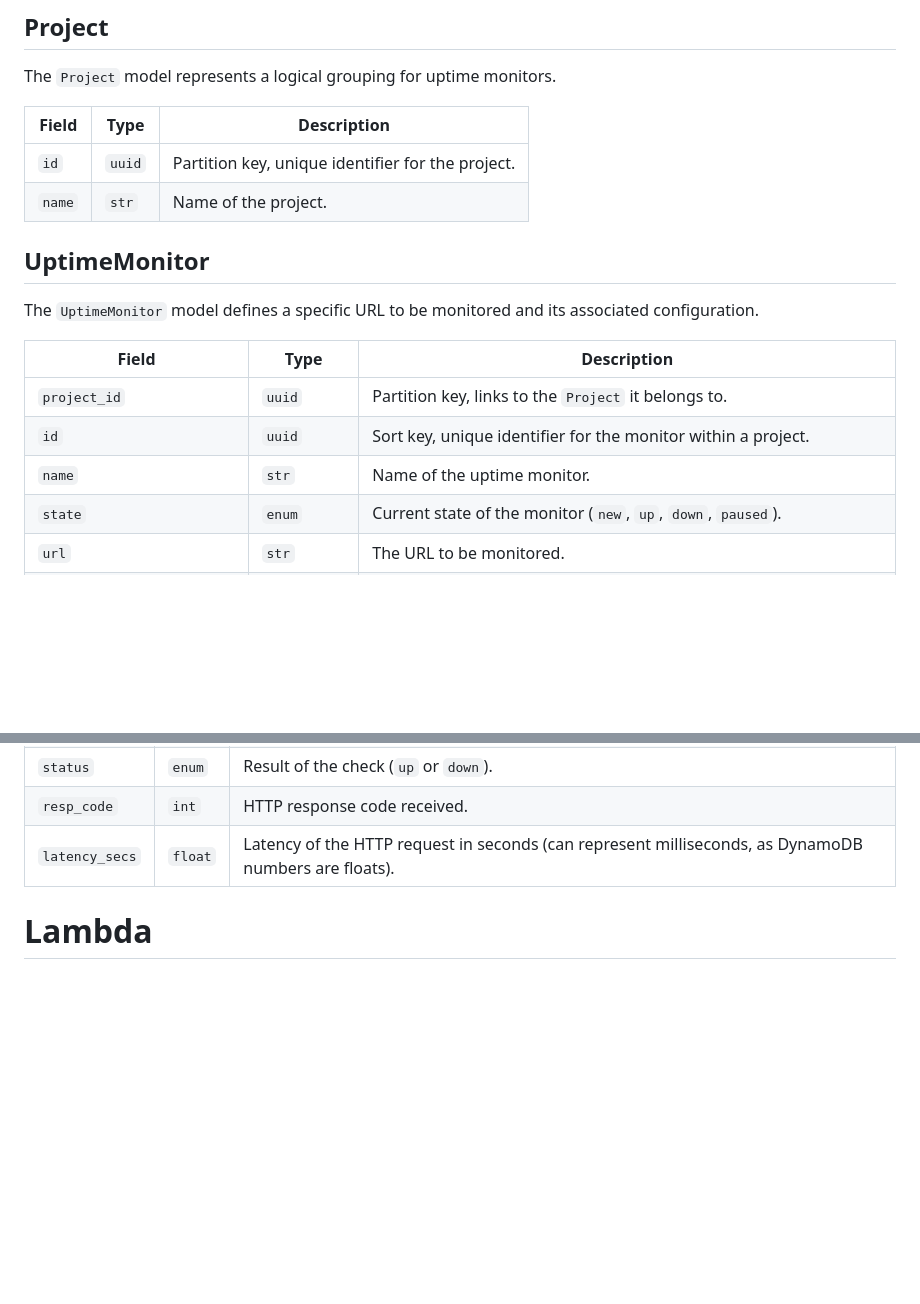
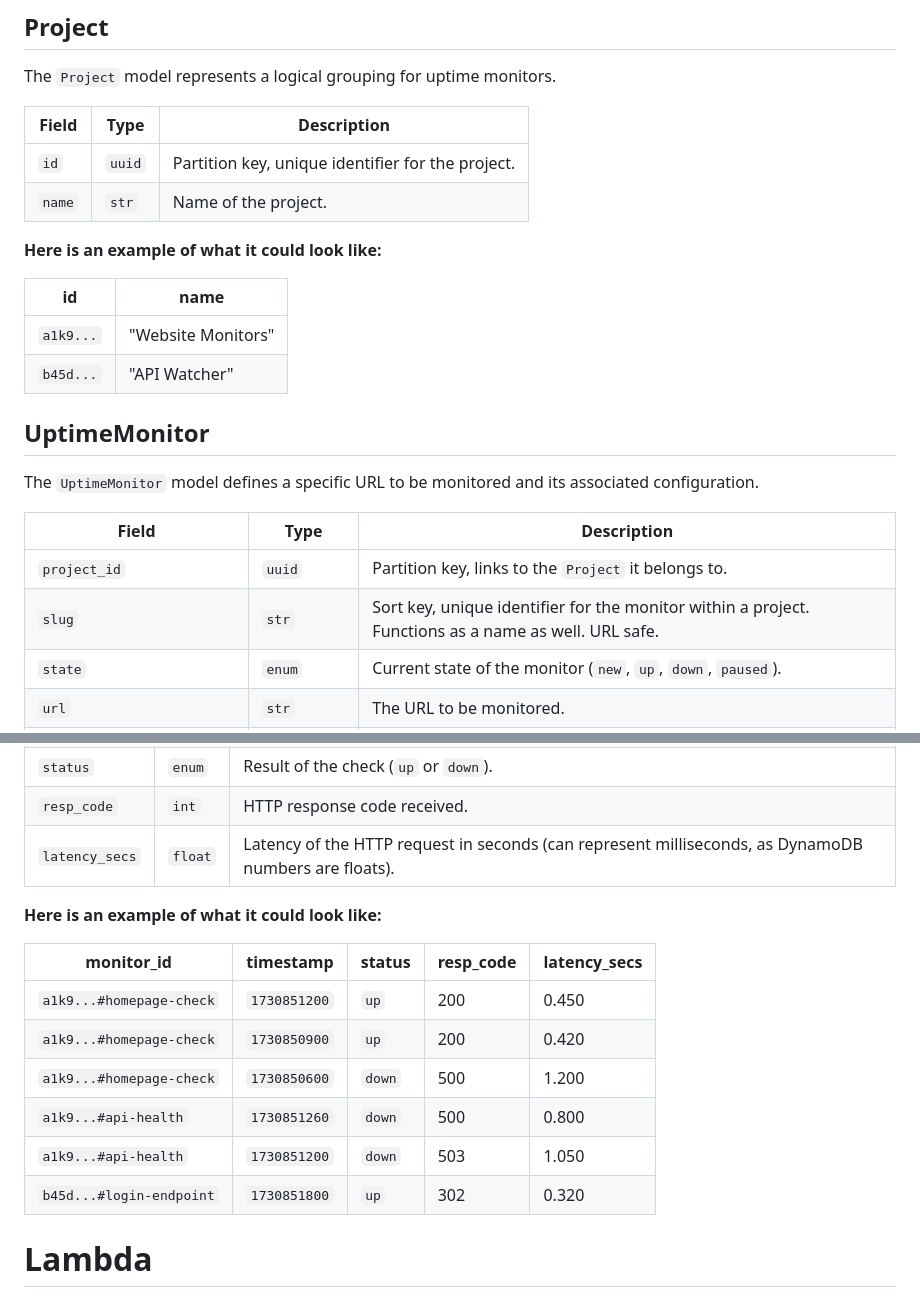
Before and after one commit to calebsyring/critic, a Markdown page: documentation/architecture.md, 2 parts joined by grey strips. Drawn GitHub-style; blank space fills up the shorter version.

Commit message:
merged files together by adding Rory's example idea

```diff
--- a/documentation/architecture.md
+++ b/documentation/architecture.md
@@ -8,14 +8,20 @@ The `Project` model represents a logical grouping for uptime monitors.
 | `id` | `uuid` | Partition key, unique identifier for the project. |
 | `name` | `str` | Name of the project. |
 
+**Here is an example of what it could look like:**
+
+| id | name |
+|----|------|
+| `a1k9...` | "Website Monitors" |
+| `b45d...` | "API Watcher" |
+
 ## UptimeMonitor
 The `UptimeMonitor` model defines a specific URL to be monitored and its associated configuration.
 
 | Field | Type | Description |
 |---|---|---|
 | `project_id` | `uuid` | Partition key, links to the `Project` it belongs to. |
-| `id` | `uuid` | Sort key, unique identifier for the monitor within a project. |
-| `name` | `str` | Name of the uptime monitor. |
+| `slug` | `str` | Sort key, unique identifier for the monitor within a project. Functions as a name as well. URL safe. |
 | `state` | `enum` | Current state of the monitor (`new`, `up`, `down`, `paused`). |
 | `url` | `str` | The URL to be monitored. |
 | `frequency_mins` | `int` | How often the monitor should run, in minutes (minimum 1 minute due to scheduler precision). |
@@ -37,6 +53,17 @@ The `UptimeLog` model stores the results of each individual uptime check.
 | `status` | `enum` | Result of the check (`up` or `down`). |
 | `resp_code` | `int` | HTTP response code received. |
 | `latency_secs` | `float` | Latency of the HTTP request in seconds (can represent milliseconds, as DynamoDB numbers are floats). |
+
+**Here is an example of what it could look like:**
+
+| monitor_id | timestamp | status | resp_code | latency_secs |
+|------------|-----------|--------|-----------|--------------|
+| `a1k9...#homepage-check` | `1730851200` | `up` | 200 | 0.450 |
+| `a1k9...#homepage-check` | `1730850900` | `up` | 200 | 0.420 |
+| `a1k9...#homepage-check` | `1730850600` | `down` | 500 | 1.200 |
+| `a1k9...#api-health` | `1730851260` | `down` | 500 | 0.800 |
+| `a1k9...#api-health` | `1730851200` | `down` | 503 | 1.050 |
+| `b45d...#login-endpoint` | `1730851800` | `up` | 302 | 0.320 |
 
 # Lambda
 
```
Also changed, not shown: other parts of documentation/architecture.md (+10 -0 lines), documentation/table_research.md (deleted, +0 -73 lines).
